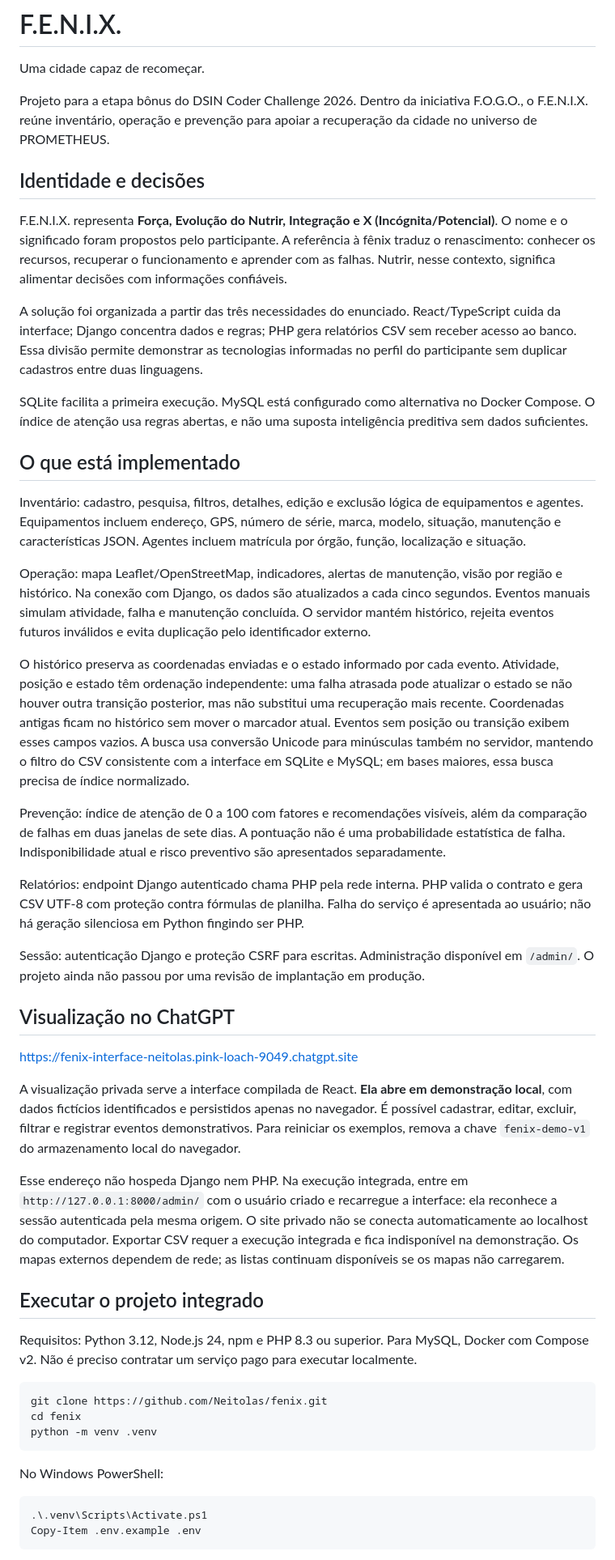
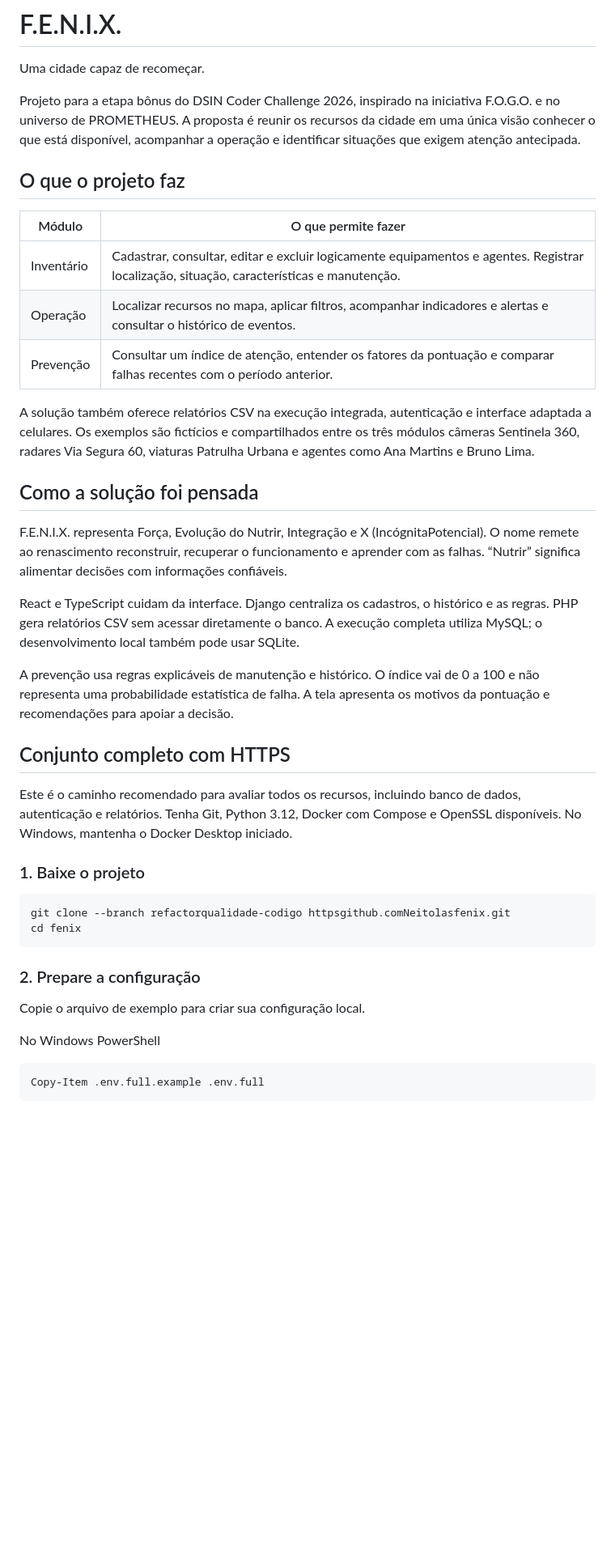
Before and after one commit to Neitolas/fenix, a Markdown page: README.md, the part around one of its changes. Shown at 81% size. GitHub-like rendering; blank space fills up the shorter version.

````diff
--- a/README.md
+++ b/README.md
@@ -2,52 +2,44 @@
 
 Uma cidade capaz de recomeçar.
 
-Projeto para a etapa bônus do DSIN Coder Challenge 2026. Dentro da iniciativa F.O.G.O., o F.E.N.I.X. reúne inventário, operação e prevenção para apoiar a recuperação da cidade no universo de PROMETHEUS.
+Projeto para a etapa bônus do DSIN Coder Challenge 2026, inspirado na iniciativa F.O.G.O. e no universo de PROMETHEUS. A proposta é reunir os recursos da cidade em uma única visão conhecer o que está disponível, acompanhar a operação e identificar situações que exigem atenção antecipada.
 
-## Identidade e decisões
+## O que o projeto faz
 
-F.E.N.I.X. representa **Força, Evolução do Nutrir, Integração e X (Incógnita/Potencial)**. O nome e o significado foram propostos pelo participante. A referência à fênix traduz o renascimento: conhecer os recursos, recuperar o funcionamento e aprender com as falhas. Nutrir, nesse contexto, significa alimentar decisões com informações confiáveis.
+| Módulo | O que permite fazer |
+| --- | --- |
+| Inventário | Cadastrar, consultar, editar e excluir logicamente equipamentos e agentes. Registrar localização, situação, características e manutenção. |
+| Operação | Localizar recursos no mapa, aplicar filtros, acompanhar indicadores e alertas e consultar o histórico de eventos. |
+| Prevenção | Consultar um índice de atenção, entender os fatores da pontuação e comparar falhas recentes com o período anterior. |
 
-A solução foi organizada a partir das três necessidades do enunciado. React/TypeScript cuida da interface; Django concentra dados e regras; PHP gera relatórios CSV sem receber acesso ao banco. Essa divisão permite demonstrar as tecnologias informadas no perfil do participante sem duplicar cadastros entre duas linguagens.
+A solução também oferece relatórios CSV na execução integrada, autenticação e interface adaptada a celulares. Os exemplos são fictícios e compartilhados entre os três módulos câmeras Sentinela 360, radares Via Segura 60, viaturas Patrulha Urbana e agentes como Ana Martins e Bruno Lima.
 
-SQLite facilita a primeira execução. MySQL está configurado como alternativa no Docker Compose. O índice de atenção usa regras abertas, e não uma suposta inteligência preditiva sem dados suficientes.
+## Como a solução foi pensada
 
-## O que está implementado
+F.E.N.I.X. representa Força, Evolução do Nutrir, Integração e X (IncógnitaPotencial). O nome remete ao renascimento reconstruir, recuperar o funcionamento e aprender com as falhas. “Nutrir” significa alimentar decisões com informações confiáveis.
 
-Inventário: cadastro, pesquisa, filtros, detalhes, edição e exclusão lógica de equipamentos e agentes. Equipamentos incluem endereço, GPS, número de série, marca, modelo, situação, manutenção e características JSON. Agentes incluem matrícula por órgão, função, localização e situação.
+React e TypeScript cuidam da interface. Django centraliza os cadastros, o histórico e as regras. PHP gera relatórios CSV sem acessar diretamente o banco. A execução completa utiliza MySQL; o desenvolvimento local também pode usar SQLite.
 
-Operação: mapa Leaflet/OpenStreetMap, indicadores, alertas de manutenção, visão por região e histórico. Na conexão com Django, os dados são atualizados a cada cinco segundos. Eventos manuais simulam atividade, falha e manutenção concluída. O servidor mantém histórico, rejeita eventos futuros inválidos e evita duplicação pelo identificador externo.
+A prevenção usa regras explicáveis de manutenção e histórico. O índice vai de 0 a 100 e não representa uma probabilidade estatística de falha. A tela apresenta os motivos da pontuação e recomendações para apoiar a decisão.
 
-O histórico preserva as coordenadas enviadas e o estado informado por cada evento. Atividade, posição e estado têm ordenação independente: uma falha atrasada pode atualizar o estado se não houver outra transição posterior, mas não substitui uma recuperação mais recente. Coordenadas antigas ficam no histórico sem mover o marcador atual. Eventos sem posição ou transição exibem esses campos vazios. A busca usa conversão Unicode para minúsculas também no servidor, mantendo o filtro do CSV consistente com a interface em SQLite e MySQL; em bases maiores, essa busca precisa de índice normalizado.
+## Conjunto completo com HTTPS
 
-Prevenção: índice de atenção de 0 a 100 com fatores e recomendações visíveis, além da comparação de falhas em duas janelas de sete dias. A pontuação não é uma probabilidade estatística de falha. Indisponibilidade atual e risco preventivo são apresentados separadamente.
+Este é o caminho recomendado para avaliar todos os recursos, incluindo banco de dados, autenticação e relatórios. Tenha Git, Python 3.12, Docker com Compose e OpenSSL disponíveis. No Windows, mantenha o Docker Desktop iniciado.
 
-Relatórios: endpoint Django autenticado chama PHP pela rede interna. PHP valida o contrato e gera CSV UTF-8 com proteção contra fórmulas de planilha. Falha do serviço é apresentada ao usuário; não há geração silenciosa em Python fingindo ser PHP.
-
-Sessão: autenticação Django e proteção CSRF para escritas. Administração disponível em `/admin/`. O projeto ainda não passou por uma revisão de implantação em produção.
-
-## Visualização no ChatGPT
-
-https://fenix-interface-neitolas.pink-loach-9049.chatgpt.site
-
-A visualização privada serve a interface compilada de React. **Ela abre em demonstração local**, com dados fictícios identificados e persistidos apenas no navegador. É possível cadastrar, editar, excluir, filtrar e registrar eventos demonstrativos. Para reiniciar os exemplos, remova a chave `fenix-demo-v1` do armazenamento local do navegador.
-
-Esse endereço não hospeda Django nem PHP. Na execução integrada, entre em `http://127.0.0.1:8000/admin/` com o usuário criado e recarregue a interface: ela reconhece a sessão autenticada pela mesma origem. O site privado não se conecta automaticamente ao localhost do computador. Exportar CSV requer a execução integrada e fica indisponível na demonstração. Os mapas externos dependem de rede; as listas continuam disponíveis se os mapas não carregarem.
-
-## Executar o projeto integrado
-
-Requisitos: Python 3.12, Node.js 24, npm e PHP 8.3 ou superior. Para MySQL, Docker com Compose v2. Não é preciso contratar um serviço pago para executar localmente.
+### 1. Baixe o projeto
 
 ```sh
-git clone https://github.com/Neitolas/fenix.git
+git clone --branch refactorqualidade-codigo httpsgithub.comNeitolasfenix.git
 cd fenix
-python -m venv .venv
 ```
 
-No Windows PowerShell:
+### 2. Prepare a configuração
+
+Copie o arquivo de exemplo para criar sua configuração local.
+
+No Windows PowerShell
 
 ```powershell
-.\.venv\Scripts\Activate.ps1
-Copy-Item .env.example .env
+Copy-Item .env.full.example .env.full
 ```
 
````
Also changed, not shown: other parts of README.md (+38 -75 lines).
